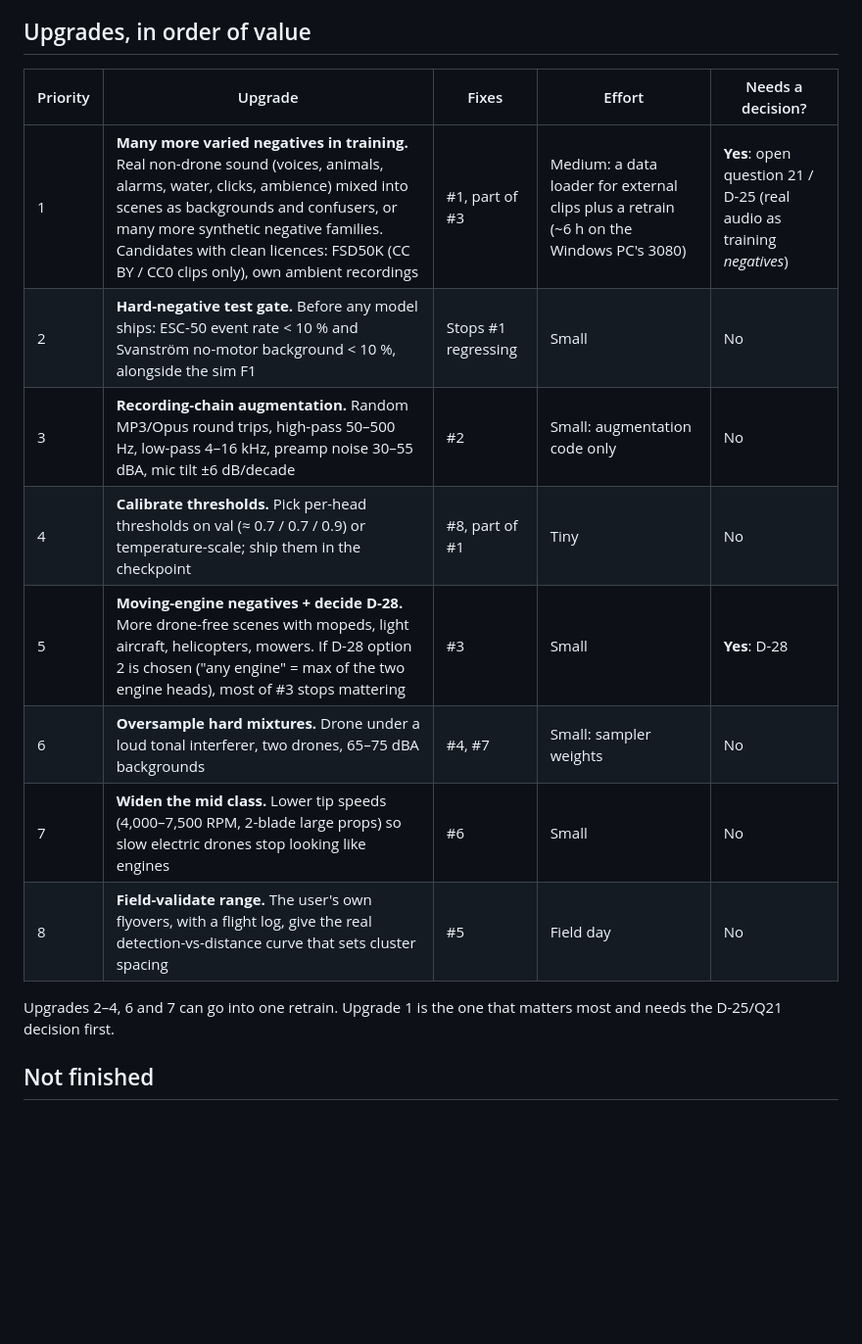
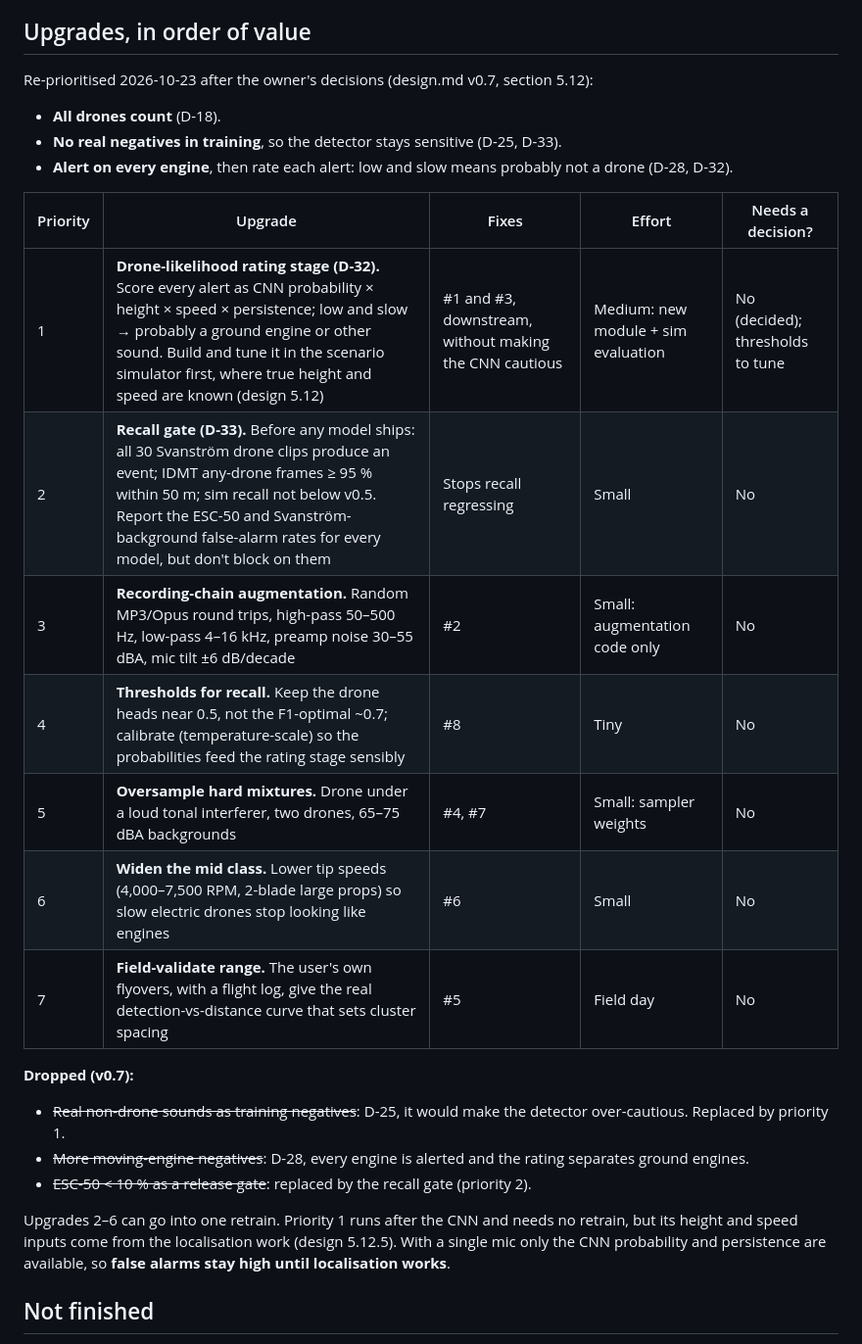
Before and after one commit to Quailworker/audiodrone, a Markdown page: UPGRADES.md, the part around the change. Shown at 98% size. Rendered like a GitHub page; blank space fills up the shorter version.

Commit message:
Design v0.7: the owner's decisions on scope, negatives and engines; drone-likelihood rating
- D-18 resolved: all drones count.
- D-25: no real audio as training negatives (open question 21 closed),
  so the detector stays sensitive.
- D-28 resolved: alert on every engine; rate alerts afterwards.
- New D-32 (section 5.12): drone likelihood = CNN probability x height x
  speed x persistence; low and slow -> probably not a drone. Single-cluster
  height clue needs the tetrahedron (D-07), not flat clusters (D-30).
- New D-33: recall-first thresholds and a recall release gate; false-alarm
  rates reported, not gated.
- UPGRADES.md re-prioritised to match; README decision range updated.

```diff
--- a/UPGRADES.md
+++ b/UPGRADES.md
@@ -38,18 +38,27 @@ Real recordings are used for testing only, never for training (design D-25).
 
 ## Upgrades, in order of value
 
+Re-prioritised 2026-10-23 after the owner's decisions (design.md v0.7, section 5.12):
+- **All drones count** (D-18).
+- **No real negatives in training**, so the detector stays sensitive (D-25, D-33).
+- **Alert on every engine**, then rate each alert: low and slow means probably not a drone (D-28, D-32).
+
 | Priority | Upgrade | Fixes | Effort | Needs a decision? |
 |---|---|---|---|---|
-| 1 | **Many more varied negatives in training.** Real non-drone sound (voices, animals, alarms, water, clicks, ambience) mixed into scenes as backgrounds and confusers, or many more synthetic negative families. Candidates with clean licences: FSD50K (CC BY / CC0 clips only), own ambient recordings | #1, part of #3 | Medium: a data loader for external clips plus a retrain (~6 h on the Windows PC's 3080) | **Yes**: open question 21 / D-25 (real audio as training *negatives*) |
-| 2 | **Hard-negative test gate.** Before any model ships: ESC-50 event rate < 10 % and Svanström no-motor background < 10 %, alongside the sim F1 | Stops #1 regressing | Small | No |
+| 1 | **Drone-likelihood rating stage (D-32).** Score every alert as CNN probability × height × speed × persistence; low and slow → probably a ground engine or other sound. Build and tune it in the scenario simulator first, where true height and speed are known (design 5.12) | #1 and #3, downstream, without making the CNN cautious | Medium: new module + sim evaluation | No (decided); thresholds to tune |
+| 2 | **Recall gate (D-33).** Before any model ships: all 30 Svanström drone clips produce an event; IDMT any-drone frames ≥ 95 % within 50 m; sim recall not below v0.5. Report the ESC-50 and Svanström-background false-alarm rates for every model, but don't block on them | Stops recall regressing | Small | No |
 | 3 | **Recording-chain augmentation.** Random MP3/Opus round trips, high-pass 50–500 Hz, low-pass 4–16 kHz, preamp noise 30–55 dBA, mic tilt ±6 dB/decade | #2 | Small: augmentation code only | No |
-| 4 | **Calibrate thresholds.** Pick per-head thresholds on val (≈ 0.7 / 0.7 / 0.9) or temperature-scale; ship them in the checkpoint | #8, part of #1 | Tiny | No |
-| 5 | **Moving-engine negatives + decide D-28.** More drone-free scenes with mopeds, light aircraft, helicopters, mowers. If D-28 option 2 is chosen ("any engine" = max of the two engine heads), most of #3 stops mattering | #3 | Small | **Yes**: D-28 |
-| 6 | **Oversample hard mixtures.** Drone under a loud tonal interferer, two drones, 65–75 dBA backgrounds | #4, #7 | Small: sampler weights | No |
-| 7 | **Widen the mid class.** Lower tip speeds (4,000–7,500 RPM, 2-blade large props) so slow electric drones stop looking like engines | #6 | Small | No |
-| 8 | **Field-validate range.** The user's own flyovers, with a flight log, give the real detection-vs-distance curve that sets cluster spacing | #5 | Field day | No |
+| 4 | **Thresholds for recall.** Keep the drone heads near 0.5, not the F1-optimal ~0.7; calibrate (temperature-scale) so the probabilities feed the rating stage sensibly | #8 | Tiny | No |
+| 5 | **Oversample hard mixtures.** Drone under a loud tonal interferer, two drones, 65–75 dBA backgrounds | #4, #7 | Small: sampler weights | No |
+| 6 | **Widen the mid class.** Lower tip speeds (4,000–7,500 RPM, 2-blade large props) so slow electric drones stop looking like engines | #6 | Small | No |
+| 7 | **Field-validate range.** The user's own flyovers, with a flight log, give the real detection-vs-distance curve that sets cluster spacing | #5 | Field day | No |
 
-Upgrades 2–4, 6 and 7 can go into one retrain. Upgrade 1 is the one that matters most and needs the D-25/Q21 decision first.
+**Dropped (v0.7):**
+- ~~Real non-drone sounds as training negatives~~: D-25, it would make the detector over-cautious. Replaced by priority 1.
+- ~~More moving-engine negatives~~: D-28, every engine is alerted and the rating separates ground engines.
+- ~~ESC-50 < 10 % as a release gate~~: replaced by the recall gate (priority 2).
+
+Upgrades 2–6 can go into one retrain. Priority 1 runs after the CNN and needs no retrain, but its height and speed inputs come from the localisation work (design 5.12.5). With a single mic only the CNN probability and persistence are available, so **false alarms stay high until localisation works**.
 
 ## Not finished
 
```
Also changed, not shown: README.md (+1 -1 lines).
